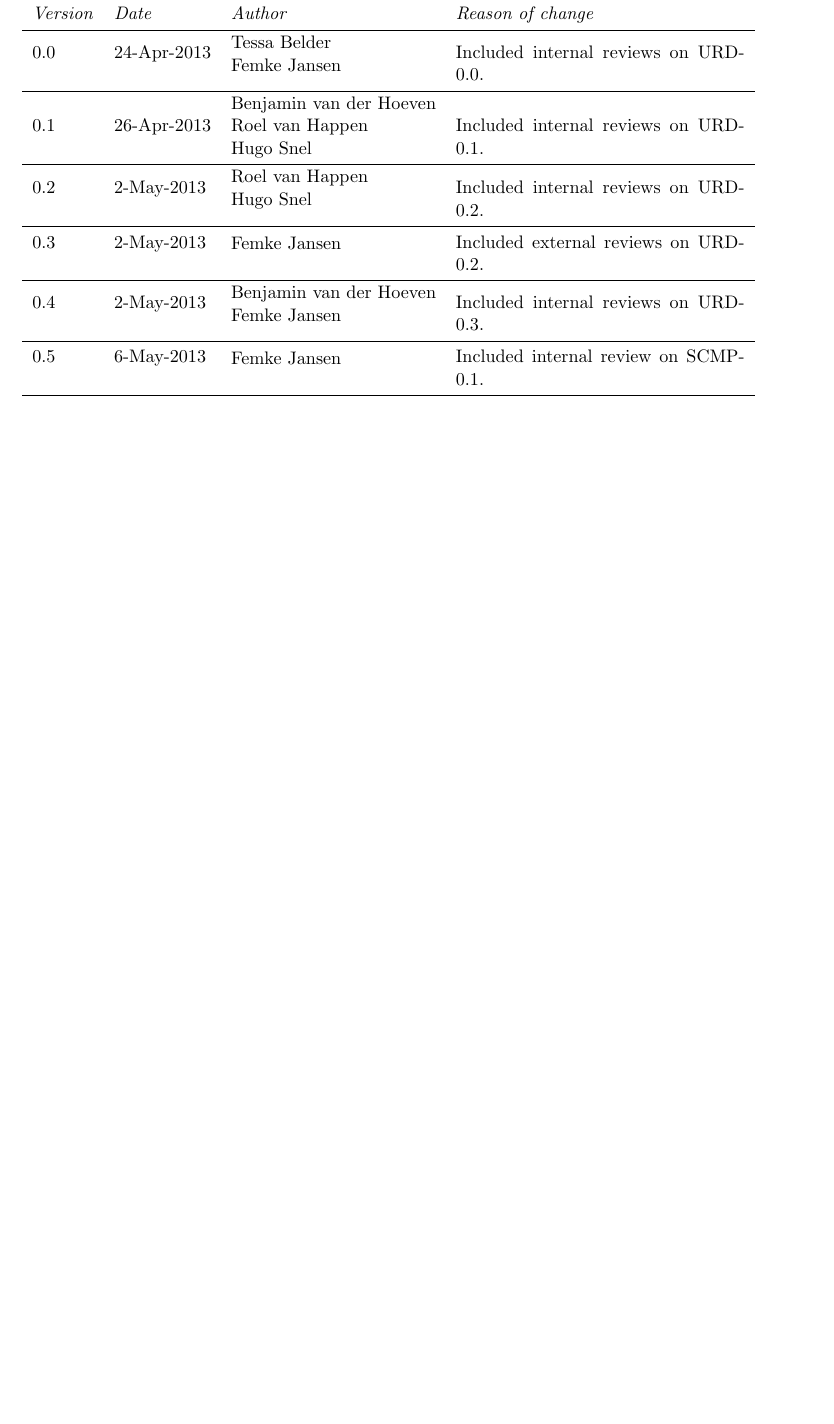
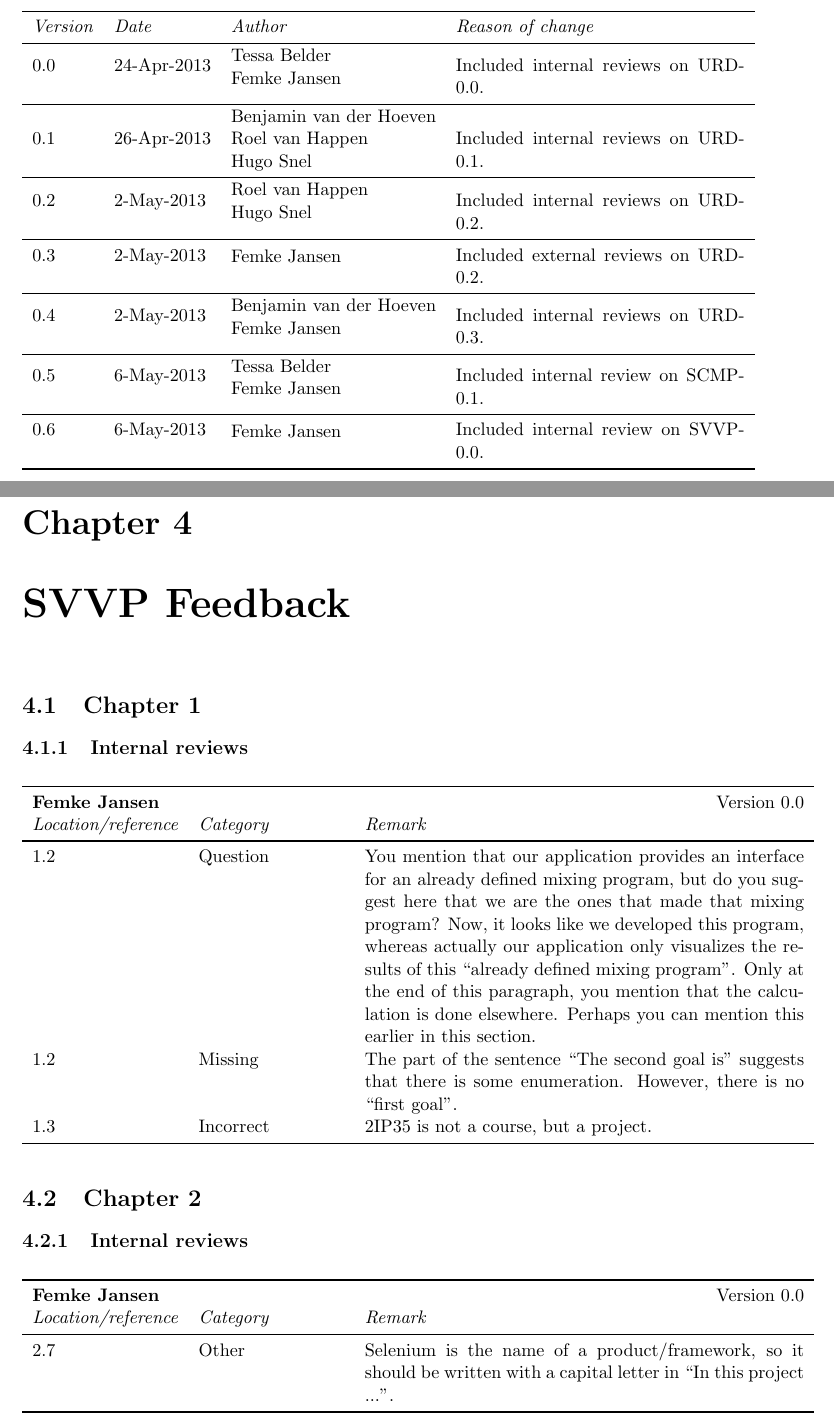
Before and after one commit to Fingerpaint/sep-docs, a LaTeX thesis (Reviews/Feedback.tex, which reads Reviews/SVVP-feedback.tex, Reviews/history.tex): part of page 5 of 30 before the commit and two parts of pages 5 and 31 of 31 after it, the two joined at a grey line, cut so that both start at the same text, the shorter picture padded with empty space. Compiled offline with pdfLaTeX.

Commit message:
Included feedback on SVVP-0.0 and added it to the history

```diff
--- /dev/null
+++ b/Reviews/SVVP-feedback.tex
@@ -0,0 +1,24 @@
+% The structure of this document is conform the latest version of the Software Verification and Validation plan; it only concerns those
+% parts from the template that had to be filled in extensively (more than just plugging in the name of the group, for instance).
+\chapter{SVVP Feedback}
+\label{chap:svvp-feedback}
+
+% Chapter 1 (1.2) --------------------------------------------------------------------------------------------------------------------------
+\section{Chapter 1}
+\subsection{Internal reviews}
+
+\feedbackTableStart{\femke}{0.0}
+1.2 & Question & You mention that our application provides an interface for an already defined mixing program, but do you suggest here that we are the ones that made that mixing program? Now, it looks like we developed this program, whereas actually our application only visualizes the results of this ``already defined mixing program". Only at the end of this paragraph, you mention that the calculation is done elsewhere. Perhaps you can mention this earlier in this section. \\
+1.2 & Missing &The part of the sentence ``The second goal is" suggests that there is some enumeration. However, there is no ``first goal". \\
+1.3 & Incorrect & 2IP35 is not a course, but a project. \\
+\end{longtable}
+
+% Chapter 2 (2.7) --------------------------------------------------------------------------------------------------------------------------
+\section{Chapter 2}
+\subsection{Internal reviews}
+
+\feedbackTableStart{\femke}{0.0}
+2.7 & Other & Selenium is the name of a product/framework, so it should be written with a capital letter in ``In this project ...". \\
+\end{longtable}
+
+% Appendix A is copied in its entirety from the CaCSaS document.
--- a/Reviews/history.tex
+++ b/Reviews/history.tex
@@ -23,7 +23,9 @@
     \midrule
      0.4    &   2-May-2013  &  \pbox{0.3\textwidth}{\benjamin \\ \femke} &  Included internal reviews on URD-0.3.\\
     \midrule
-	0.5    &   6-May-2013  &  \pbox{0.3\textwidth}{\femke} &  Included internal review on SCMP-0.1.\\
+	0.5    &   6-May-2013  &  \pbox{0.3\textwidth}{\tessa \\ \femke} &  Included internal review on SCMP-0.1.\\
+    \midrule
+	0.6    &   6-May-2013  &  \pbox{0.3\textwidth}{\femke} &  Included internal review on SVVP-0.0.\\
     \bottomrule
 \end{tabularx}
 
```
Also changed, not shown: Reviews/Feedback.tex (+1 -0 lines).
